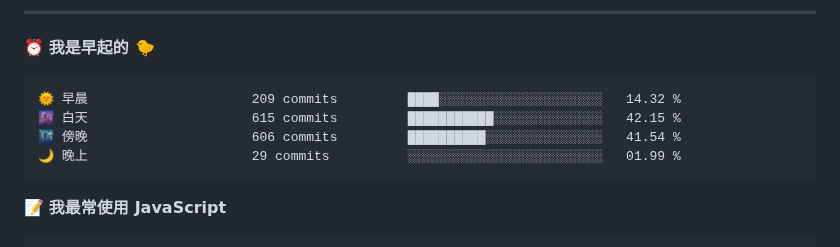
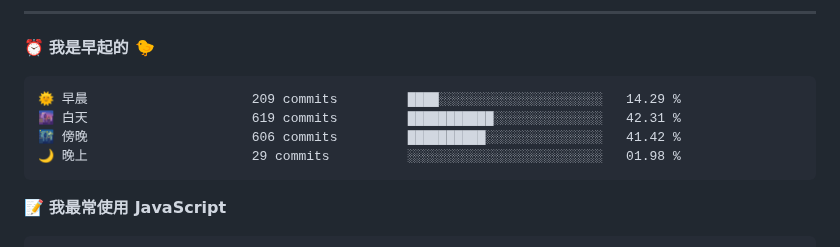
Before and after one commit to ispace-top/ispace-top, a Markdown page: README.md, the part around one of its changes. Rendered like a GitHub page.

Commit message:
Updated with Dev Metrics

````diff
--- a/README.md
+++ b/README.md
@@ -46,10 +46,10 @@
 ⏰ **我是早起的 🐤**
 
 ```text
-🌞 早晨                     209 commits         ████░░░░░░░░░░░░░░░░░░░░░   14.32 %
-🌆 白天                     615 commits         ███████████░░░░░░░░░░░░░░   42.15 %
-🌃 傍晚                     606 commits         ██████████░░░░░░░░░░░░░░░   41.54 %
-🌙 晚上                     29 commits          ░░░░░░░░░░░░░░░░░░░░░░░░░   01.99 %
+🌞 早晨                     209 commits         ████░░░░░░░░░░░░░░░░░░░░░   14.29 %
+🌆 白天                     619 commits         ███████████░░░░░░░░░░░░░░   42.31 %
+🌃 傍晚                     606 commits         ██████████░░░░░░░░░░░░░░░   41.42 %
+🌙 晚上                     29 commits          ░░░░░░░░░░░░░░░░░░░░░░░░░   01.98 %
 ```
 
 
````
Also changed, not shown: other parts of README.md (+1 -1 lines), assets/bar_graph.png.
